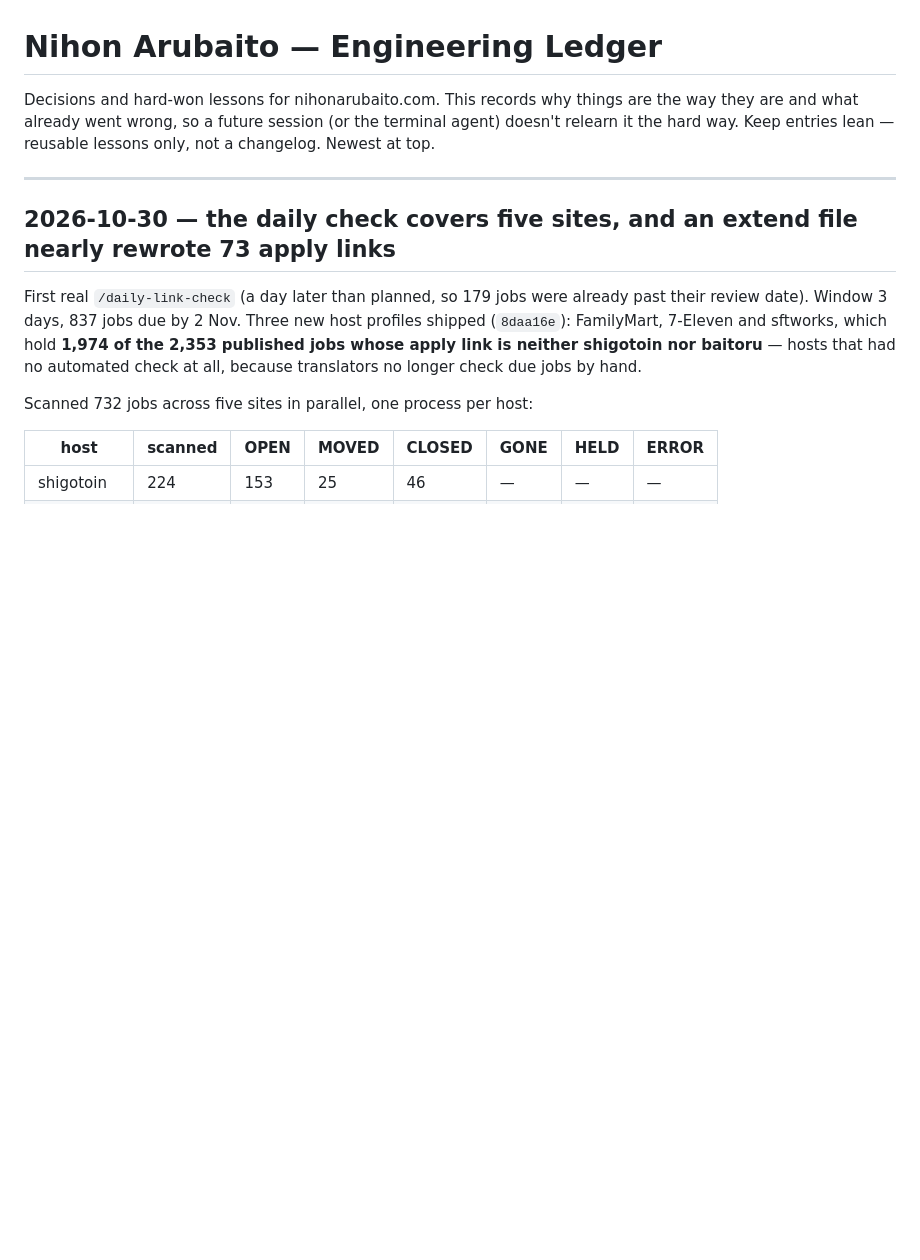
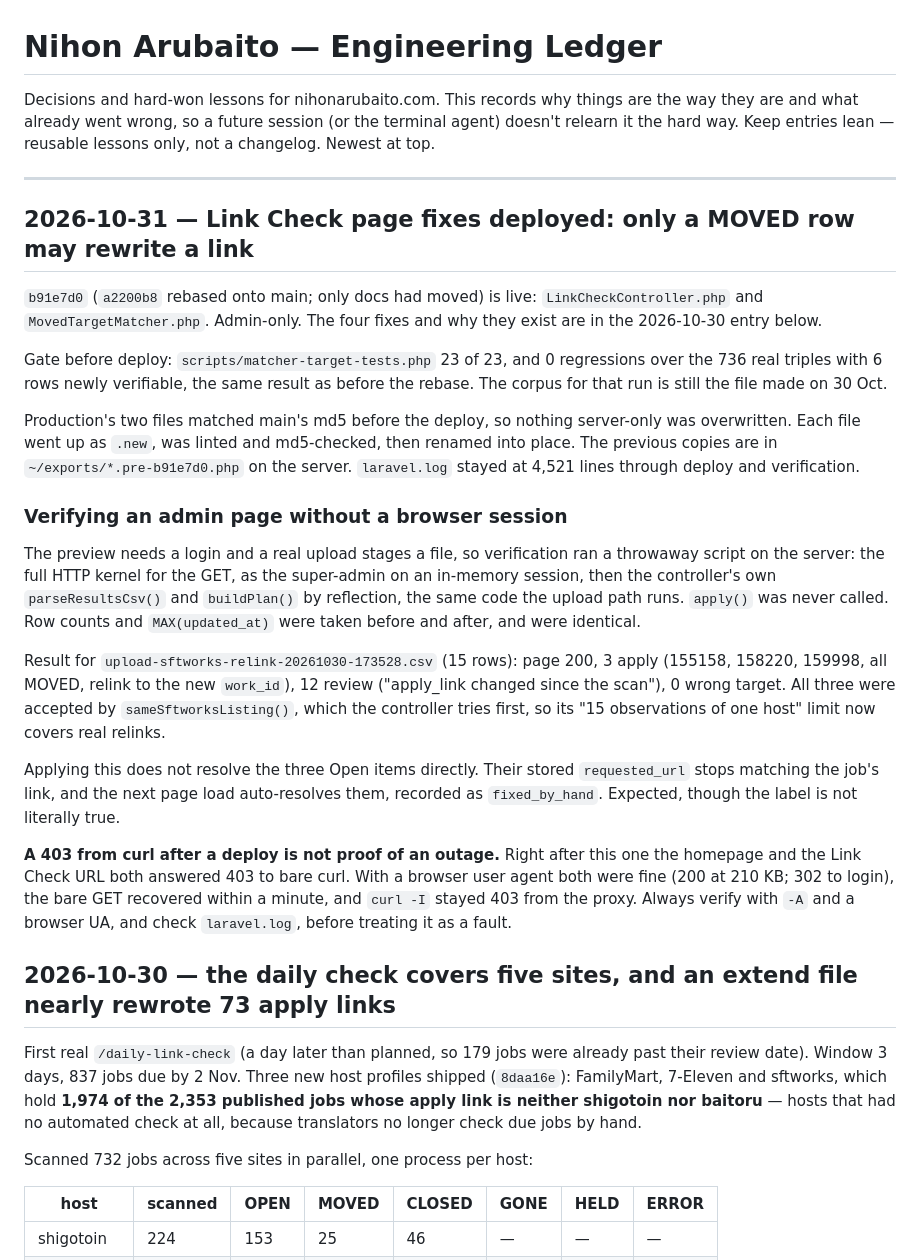
Before and after one commit to sawoodo/nihonarubaito_laravel, a Markdown page: docs/ledger.md, the part around the change. GitHub-like rendering; blank space fills up the shorter version.

Commit message:
ledger: Link Check page fixes deployed (b91e7d0)
Co-Authored-By: Claude Opus 5.5 <noreply@anthropic.com>

```diff
--- a/docs/ledger.md
+++ b/docs/ledger.md
@@ -3,6 +3,46 @@
 Decisions and hard-won lessons for nihonarubaito.com. This records why things are the way they are and what already went wrong, so a future session (or the terminal agent) doesn't relearn it the hard way. Keep entries lean — reusable lessons only, not a changelog. Newest at top.
 
 ---
+
+## 2026-10-31 — Link Check page fixes deployed: only a MOVED row may rewrite a link
+
+`b91e7d0` (`a2200b8` rebased onto main; only docs had moved) is live:
+`LinkCheckController.php` and `MovedTargetMatcher.php`. Admin-only. The four fixes
+and why they exist are in the 2026-10-30 entry below.
+
+Gate before deploy: `scripts/matcher-target-tests.php` 23 of 23, and 0 regressions
+over the 736 real triples with 6 rows newly verifiable, the same result as before
+the rebase. The corpus for that run is still the file made on 30 Oct.
+
+Production's two files matched main's md5 before the deploy, so nothing server-only
+was overwritten. Each file went up as `.new`, was linted and md5-checked, then
+renamed into place. The previous copies are in `~/exports/*.pre-b91e7d0.php` on the
+server. `laravel.log` stayed at 4,521 lines through deploy and verification.
+
+### Verifying an admin page without a browser session
+
+The preview needs a login and a real upload stages a file, so verification ran a
+throwaway script on the server: the full HTTP kernel for the GET, as the super-admin
+on an in-memory session, then the controller's own `parseResultsCsv()` and
+`buildPlan()` by reflection, the same code the upload path runs. `apply()` was never
+called. Row counts and `MAX(updated_at)` were taken before and after, and were
+identical.
+
+Result for `upload-sftworks-relink-20261030-173528.csv` (15 rows): page 200, 3 apply
+(155158, 158220, 159998, all MOVED, relink to the new `work_id`), 12 review ("apply_link
+changed since the scan"), 0 wrong target. All three were accepted by
+`sameSftworksListing()`, which the controller tries first, so its "15 observations
+of one host" limit now covers real relinks.
+
+Applying this does not resolve the three Open items directly. Their stored
+`requested_url` stops matching the job's link, and the next page load auto-resolves
+them, recorded as `fixed_by_hand`. Expected, though the label is not literally true.
+
+**A 403 from curl after a deploy is not proof of an outage.** Right after this one
+the homepage and the Link Check URL both answered 403 to bare curl. With a browser
+user agent both were fine (200 at 210 KB; 302 to login), the bare GET recovered
+within a minute, and `curl -I` stayed 403 from the proxy. Always verify with `-A`
+and a browser UA, and check `laravel.log`, before treating it as a fault.
 
 ## 2026-10-30 — the daily check covers five sites, and an extend file nearly rewrote 73 apply links
 
```
